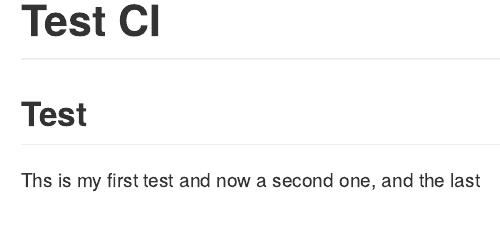
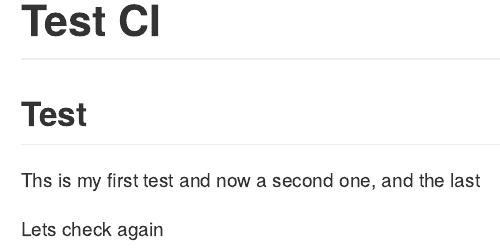
Before and after one commit to derek-corcoran-barrios/RGirhubActions, an R Markdown document (README.Rmd): the page in a window 1100 px wide, from its top. Rendered offline with R 4.5, knitr and Pandoc, with nearby package versions; badge pictures from the web are left out.

Commit message:
Third test

```diff
--- a/README.Rmd
+++ b/README.Rmd
@@ -14,3 +14,5 @@ knitr::opts_chunk$set(echo = TRUE)
 ## Test
 
 Ths is my first test and now a second one, and the last
+
+Lets check again
```
Also changed, not shown: README.md (added).
